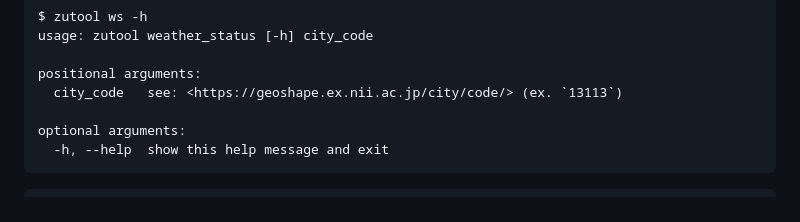
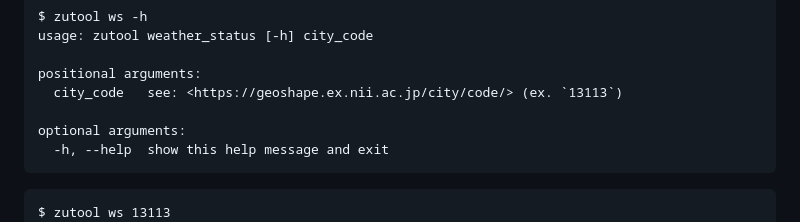
Before and after one commit to eggplants/zutool, a Markdown page: README.md, the part around the change. Drawn GitHub-style.

````diff
--- a/README.md
+++ b/README.md
@@ -144,6 +144,7 @@ optional arguments:
 ```
 
 ```shellsession
+$ zutool ws 13113
                                            東京都渋谷区の気圧予報
                                           2023-07-25 19:00:00+09:00
 ┏━━━━━━━━┳━━━━━━━━┳━━━━━━━━┳━━━━━━━━┳━━━━━━━━┳━━━━━━━━┳━━━━━━━━┳━━━━━━━━┳━━━━━━━━┳━━━━━━━━┳━━━━━━━━┳━━━━━━━━┓
````
